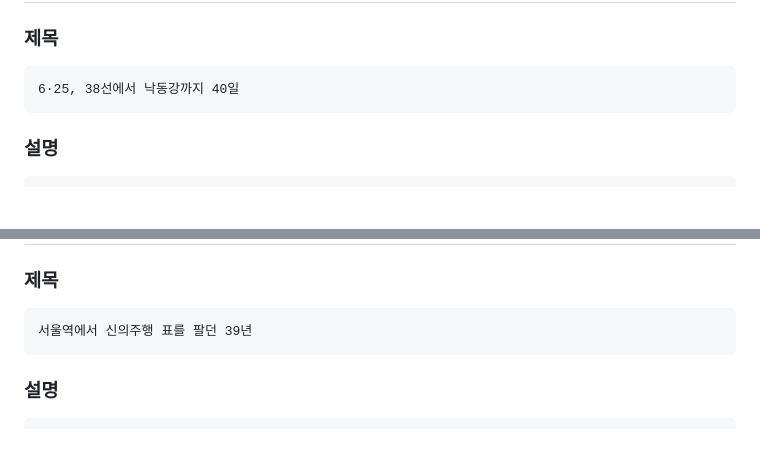
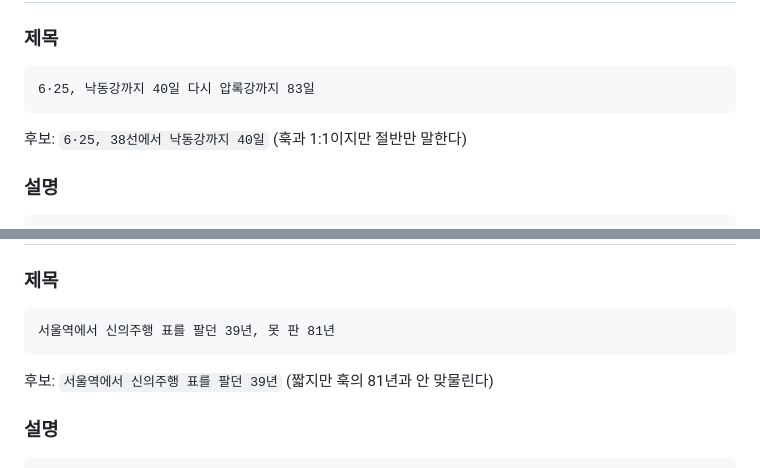
Before and after one commit to Hyunjoon-Jin/Videomaker, a Markdown page: docs/publish.md, 2 parts joined by grey strips. Rendered like a GitHub page; blank space fills up the shorter version.

Commit message:
제목 두 편 고침 — 훅의 숫자와 맞물리게
6·25는 '낙동강까지 40일'만 적혀 있었다. 밀린 이야기만 하고 되밀어
올린 이야기가 빠져 절반이다. 8월 4일에서 10월 26일까지 83일을 붙였다.

철도는 제목이 39년, 훅이 81년이라 서로 다른 숫자가 따로 놀았다. 같은
사실의 앞뒤이므로 한 줄에 같이 둔다.

````diff
--- a/docs/publish.md
+++ b/docs/publish.md
@@ -175,8 +175,9 @@ https://creativecommons.org/licenses/by/4.0/
 
 ### 제목
 ```
-6·25, 38선에서 낙동강까지 40일
+6·25, 낙동강까지 40일 다시 압록강까지 83일
 ```
+후보: `6·25, 38선에서 낙동강까지 40일` (훅과 1:1이지만 절반만 말한다)
 
 ### 설명
 ```
@@ -297,8 +298,9 @@ https://creativecommons.org/licenses/by/4.0/
 
 ### 제목
 ```
-서울역에서 신의주행 표를 팔던 39년
+서울역에서 신의주행 표를 팔던 39년, 못 판 81년
 ```
+후보: `서울역에서 신의주행 표를 팔던 39년` (짧지만 훅의 81년과 안 맞물린다)
 
 ### 설명
 ```
````
